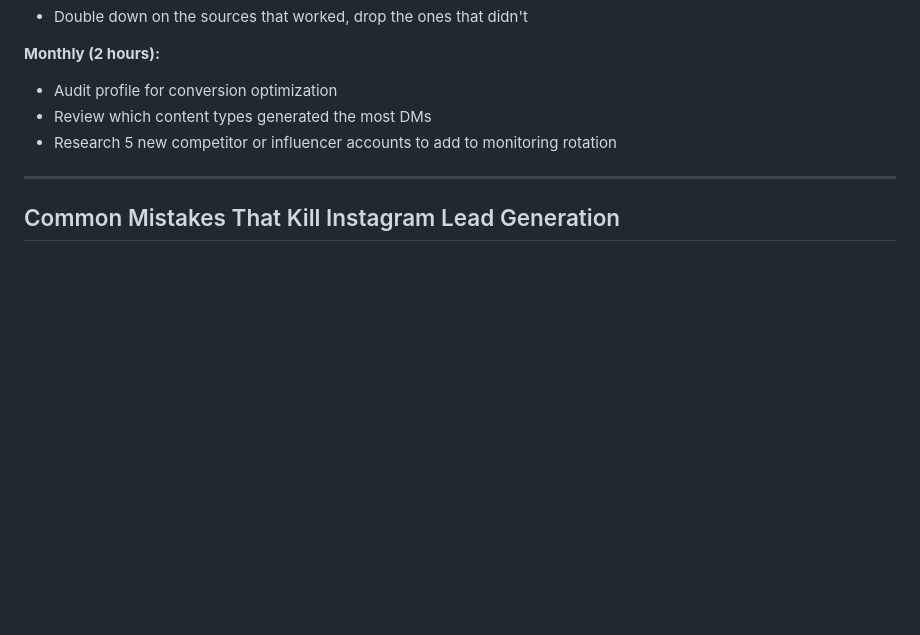
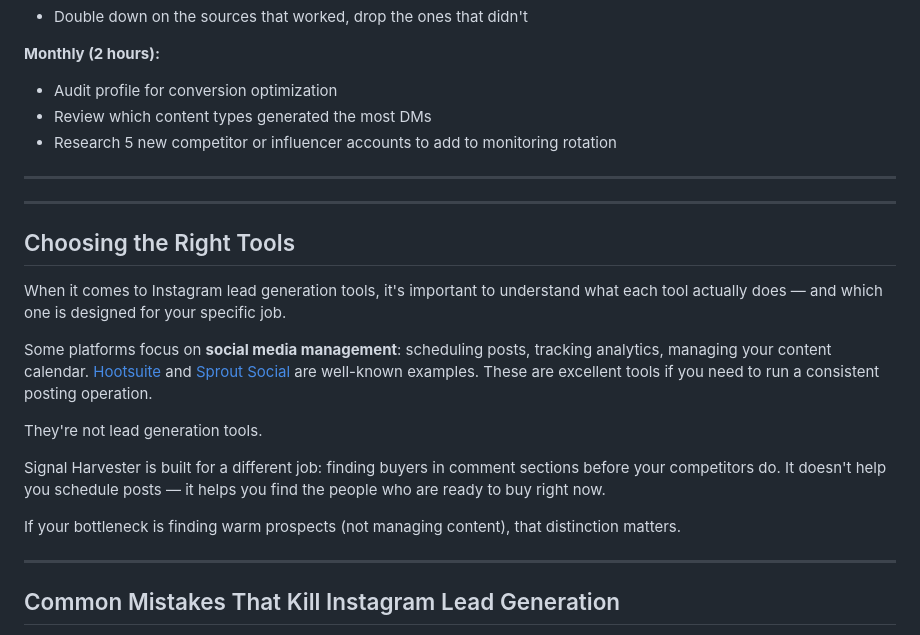
Before and after one commit to zelusototmayor/Social-Harvester, a Markdown page: blog/2026-03-01-instagram-lead-generation-complete-guide-2026.md, the part around the change. Rendered like a GitHub page; blank space fills up the shorter version.

Commit message:
seo: internal link cluster — pillar post ↔ comparison pages
- Pillar post now links to Hootsuite + Sprout Social comparison pages
- Hootsuite comparison → links to pillar (further reading)
- Sprout Social comparison → links to pillar (further reading)
- Pillar post: added 'Choosing the Right Tools' section with contextual links

```diff
--- a/blog/2026-03-01-instagram-lead-generation-complete-guide-2026.md
+++ b/blog/2026-03-01-instagram-lead-generation-complete-guide-2026.md
@@ -248,6 +248,22 @@ Here's what a functional Instagram lead generation system looks like as a weekly
 
 ---
 
+---
+
+## Choosing the Right Tools
+
+When it comes to Instagram lead generation tools, it's important to understand what each tool actually does — and which one is designed for your specific job.
+
+Some platforms focus on **social media management**: scheduling posts, tracking analytics, managing your content calendar. [Hootsuite](https://signalharvester.com/blog/signal-harvester-vs-hootsuite-instagram-lead-generation) and [Sprout Social](https://signalharvester.com/blog/signal-harvester-vs-sprout-social) are well-known examples. These are excellent tools if you need to run a consistent posting operation.
+
+They're not lead generation tools.
+
+Signal Harvester is built for a different job: finding buyers in comment sections before your competitors do. It doesn't help you schedule posts — it helps you find the people who are ready to buy right now.
+
+If your bottleneck is finding warm prospects (not managing content), that distinction matters.
+
+---
+
 ## Common Mistakes That Kill Instagram Lead Generation
 
 **Pitching too early.** The most common failure in Instagram DMs is leading with the product before establishing any rapport or value. On a platform built around personal connection, selling to a stranger before they've decided they like you is a fast path to being ignored.
```
Also changed, not shown: blog/2026-02-27-signal-harvester-vs-hootsuite-instagram-lead-generation.md (+2 -0 lines), blog/2026-02-28-signal-harvester-vs-sprout-social.md (+4 -0 lines).
